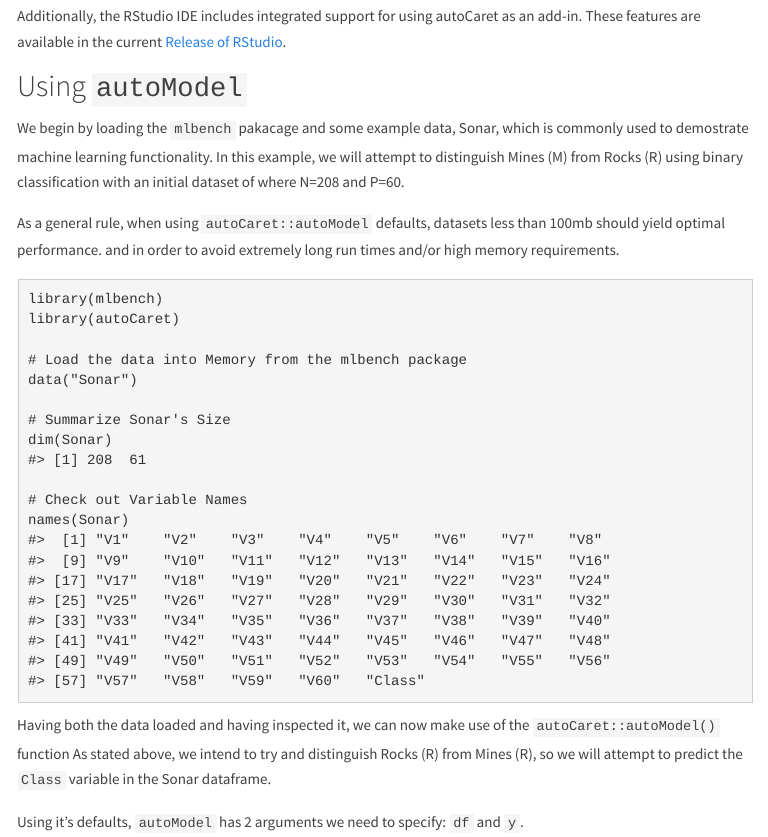
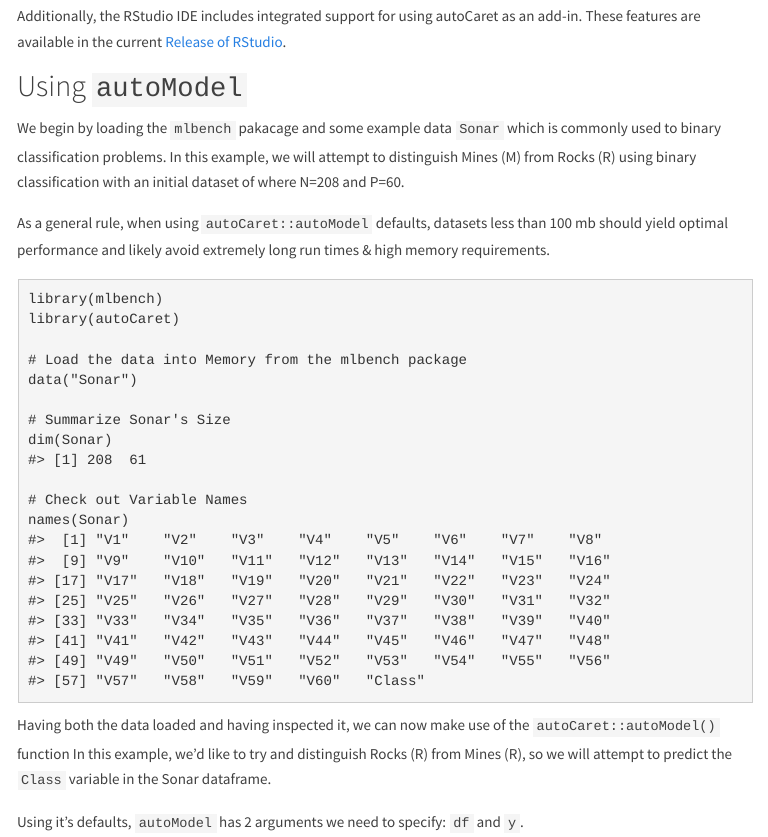
Before and after one commit to gregce/autoCaret.info, an R Markdown document (examples.Rmd): the page in a window 1100 px wide, from 460 px down. The pictures show the output file examples.html that the author committed with the source, opened offline; library style sheets and scripts come from the installed R packages; menus at the side of the page are left out.

Commit message:
example type updates

````diff
--- a/examples.Rmd
+++ b/examples.Rmd
@@ -48,9 +48,9 @@ Additionally, the RStudio IDE includes integrated support for using autoCaret as
 
 ## Using `autoModel`
 
-We begin by loading the `mlbench` pakacage and some example data, Sonar, which is commonly used to demostrate machine learning functionality. In this example, we will attempt to distinguish Mines (M) from Rocks (R) using binary classification with an initial dataset of where N=208 and P=60.
+We begin by loading the `mlbench` pakacage and some example data `Sonar` which is commonly used to binary classification problems. In this example, we will attempt to distinguish Mines (M) from Rocks (R) using binary classification with an initial dataset of where N=208 and P=60.
 
-As a general rule, when using `autoCaret::autoModel` defaults, datasets less than 100mb should yield optimal performance. and in order to avoid extremely long run times and/or high memory requirements.
+As a general rule, when using `autoCaret::autoModel` defaults, datasets less than 100 mb should yield optimal performance and likely avoid extremely long run times & high memory requirements.
 
 ```{r, eval=TRUE}
 library(mlbench)
@@ -67,7 +67,7 @@ names(Sonar)
 ```
 
 
-Having both the data loaded and having inspected it, we can now make use of the `autoCaret::autoModel()` function As stated above, we intend to try and distinguish Rocks (R) from Mines (R), so we will attempt to predict the `Class` variable in the Sonar dataframe.
+Having both the data loaded and having inspected it, we can now make use of the `autoCaret::autoModel()` function In this example, we'd like to try and distinguish Rocks (R) from Mines (R), so we will attempt to predict the `Class` variable in the Sonar dataframe.
 
 Using it's defaults, `autoModel` has 2 arguments we need to specify: `df` and `y`.
 
````
Also changed, not shown: examples.html.
